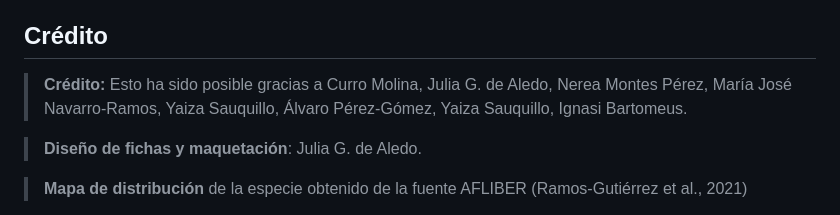
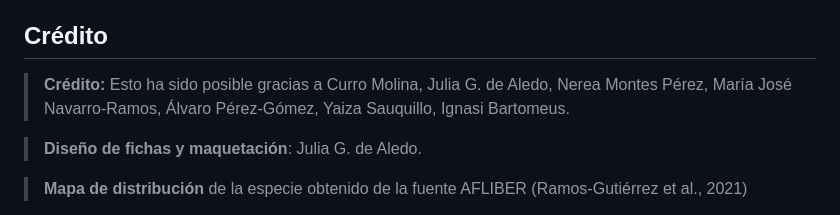
Before and after one commit to juliagdealedo/Plantas_para_polinizadores, a Markdown page: README.md, the part around the change. Rendered like a GitHub page.

```diff
--- a/README.md
+++ b/README.md
@@ -52,7 +52,7 @@ Se han utilizado las siguientes fuentes:
 
 ## Crédito
 
-> **Crédito:** Esto ha sido posible gracias a Curro Molina, Julia G. de Aledo, Nerea Montes Pérez, María José Navarro-Ramos, Yaiza Sauquillo, Álvaro Pérez-Gómez, Yaiza Sauquillo, Ignasi Bartomeus.
+> **Crédito:** Esto ha sido posible gracias a Curro Molina, Julia G. de Aledo, Nerea Montes Pérez, María José Navarro-Ramos, Álvaro Pérez-Gómez, Yaiza Sauquillo, Ignasi Bartomeus.
 
 > **Diseño de fichas y maquetación**: Julia G. de Aledo.
 
```
